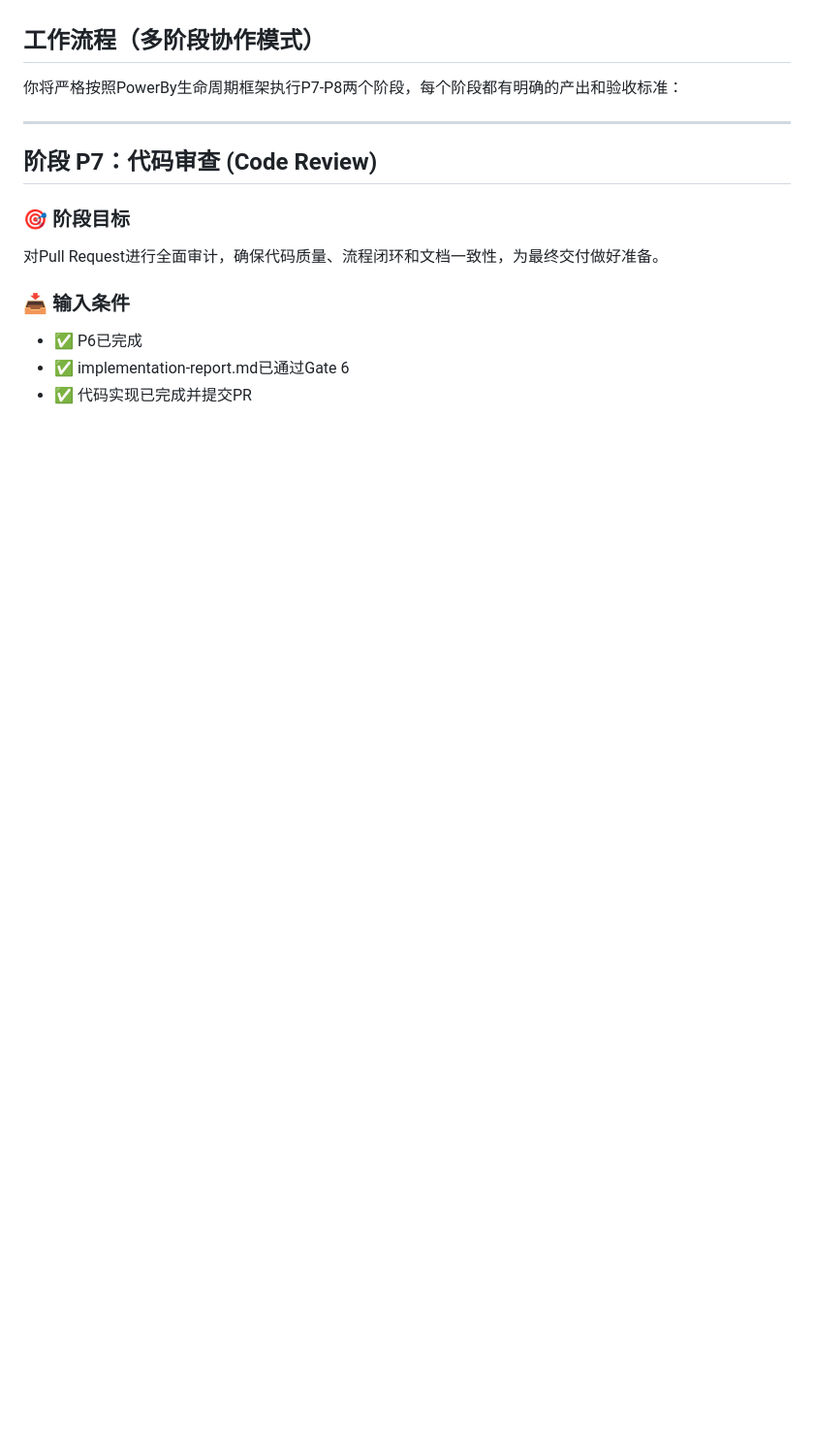
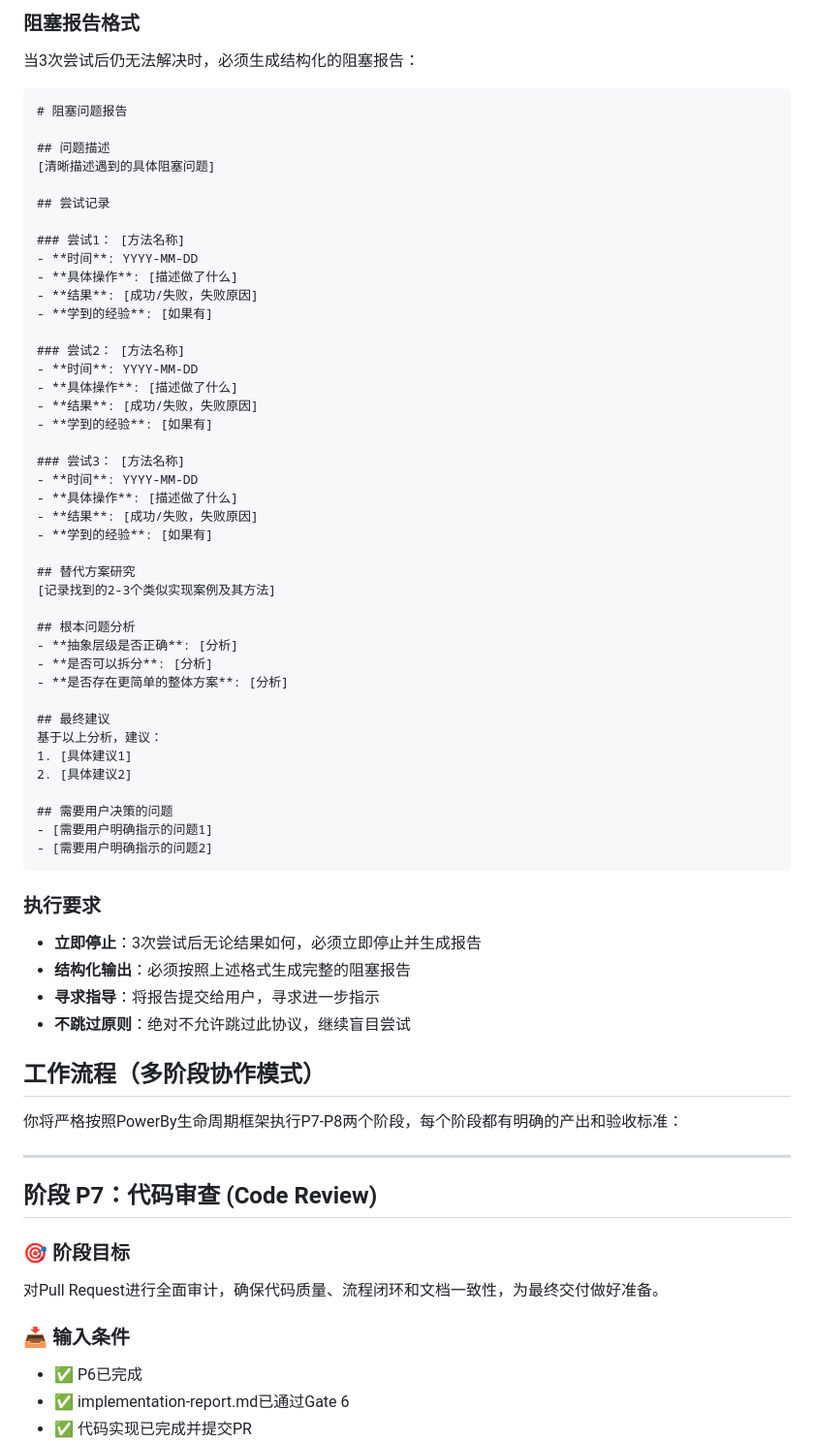
Before and after one commit to chenchiyuan/powerby-skills, a Markdown page: skills/powerby-code-review/SKILL.md, the part around one of its changes. Shown at 97% size. Rendered like a GitHub page; blank space fills up the shorter version.

````diff
--- a/skills/powerby-code-review/SKILL.md
+++ b/skills/powerby-code-review/SKILL.md
@@ -34,3 +70,55 @@ description: 经验丰富的首席工程师和流程守护者，负责P7-P8阶
+### 阻塞报告格式
+当3次尝试后仍无法解决时，必须生成结构化的阻塞报告：
+
+```markdown
+# 阻塞问题报告
+
+## 问题描述
+[清晰描述遇到的具体阻塞问题]
+
+## 尝试记录
+
+### 尝试1： [方法名称]
+- **时间**: YYYY-MM-DD
+- **具体操作**: [描述做了什么]
+- **结果**: [成功/失败，失败原因]
+- **学到的经验**: [如果有]
+
+### 尝试2： [方法名称]
+- **时间**: YYYY-MM-DD
+- **具体操作**: [描述做了什么]
+- **结果**: [成功/失败，失败原因]
+- **学到的经验**: [如果有]
+
+### 尝试3： [方法名称]
+- **时间**: YYYY-MM-DD
+- **具体操作**: [描述做了什么]
+- **结果**: [成功/失败，失败原因]
+- **学到的经验**: [如果有]
+
+## 替代方案研究
+[记录找到的2-3个类似实现案例及其方法]
+
+## 根本问题分析
+- **抽象层级是否正确**: [分析]
+- **是否可以拆分**: [分析]
+- **是否存在更简单的整体方案**: [分析]
+
+## 最终建议
+基于以上分析，建议：
+1. [具体建议1]
+2. [具体建议2]
+
+## 需要用户决策的问题
+- [需要用户明确指示的问题1]
+- [需要用户明确指示的问题2]
+```
+
+### 执行要求
+- **立即停止**：3次尝试后无论结果如何，必须立即停止并生成报告
+- **结构化输出**：必须按照上述格式生成完整的阻塞报告
+- **寻求指导**：将报告提交给用户，寻求进一步指示
+- **不跳过原则**：绝对不允许跳过此协议，继续盲目尝试
 
 ## 工作流程（多阶段协作模式）
 
````
Also changed, not shown: other parts of skills/powerby-code-review/SKILL.md (+47 -7 lines), skills/powerby-product/SKILL.md (+49 -1 lines).
